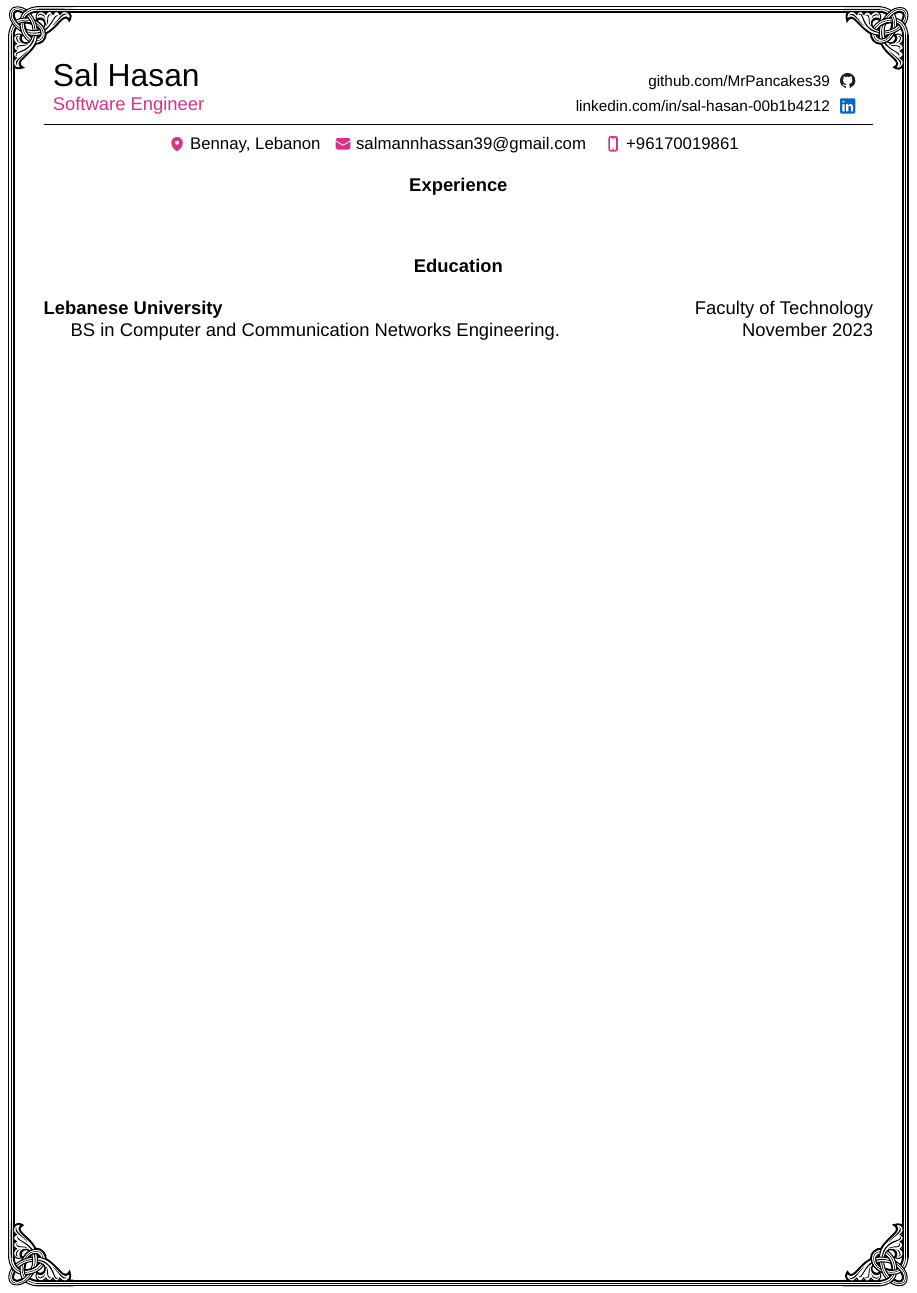
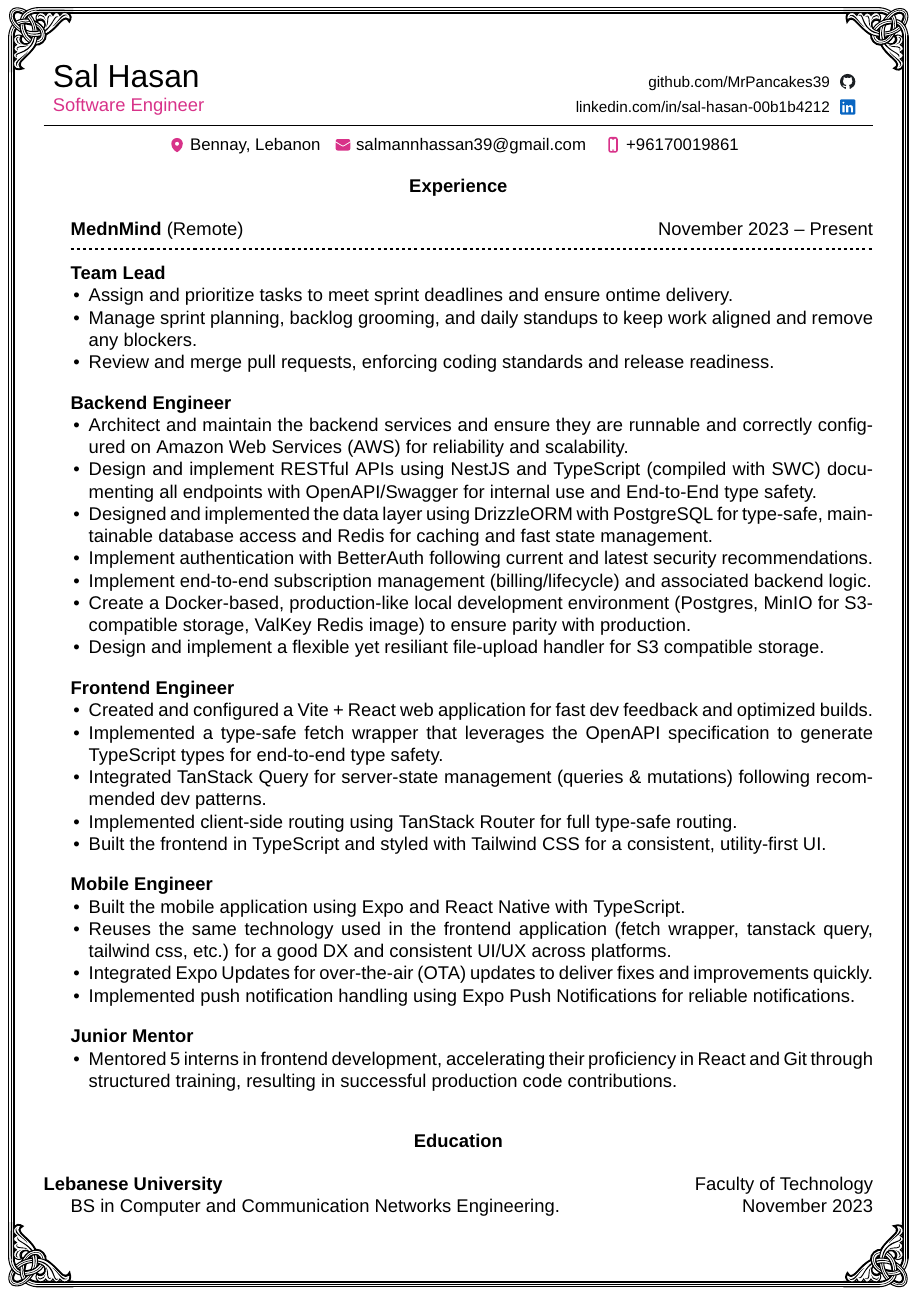
Before and after one commit to MrPancakes39/resume, a LaTeX document (src/main.tex): part of the page, cut so that both start at the same text. Compiled offline with pdfLaTeX.

Commit message:
Added Experience

```diff
--- a/src/main.tex
+++ b/src/main.tex
@@ -9,6 +9,8 @@
 % Links
 \usepackage{hyperref}
 \hypersetup{hidelinks,pdfborder={0 0 0}} % remove link rectangle
+% Dashed Lines
+\usepackage{dashrule}
 
 % =====[ Formatting ]=====
 
@@ -105,6 +107,59 @@
     \textbf{Experience}
 \end{center}
 
+\textbf{MednMind} (Remote) \hfill {November 2023 – Present}
+
+\raisebox{0pt}{\hdashrule[5pt]{\dimexpr\textwidth-0.5cm\relax}{0.8pt}{2pt}}
+
+\textbf{Team Lead}
+
+\begin{itemize}[noitemsep, topsep=0pt, partopsep=0pt, parsep=0pt]
+    \item Assign and prioritize tasks to meet sprint deadlines and ensure ontime delivery.
+    \item Manage sprint planning, backlog grooming, and daily standups to keep work aligned and remove any blockers.
+    \item Review and merge pull requests, enforcing coding standards and release readiness.
+\end{itemize}
+
+\vspace{12pt}
+
+\textbf{Backend Engineer}
+\begin{itemize}[noitemsep, topsep=0pt, partopsep=0pt, parsep=0pt]
+    \item Architect and maintain the backend services and ensure they are runnable and correctly configured on Amazon Web Services (AWS) for reliability and scalability.
+    \item Design and implement RESTful APIs using NestJS and TypeScript (compiled with SWC) documenting all endpoints with OpenAPI/Swagger for internal use and End-to-End type safety.
+    \item Designed and implemented the data layer using DrizzleORM with PostgreSQL for type-safe, maintainable database access and Redis for caching and fast state management.
+    \item Implement authentication with BetterAuth following current and latest security recommendations.
+    \item Implement end-to-end subscription management (billing/lifecycle) and associated backend logic.
+    \item Create a Docker-based, production-like local development environment (Postgres, MinIO for S3-compatible storage, ValKey Redis image) to ensure parity with production.
+    \item Design and implement a flexible yet resiliant file-upload handler for S3 compatible storage.
+\end{itemize}
+
+\vspace{12pt}
+
+\textbf{Frontend Engineer}
+\begin{itemize}[noitemsep, topsep=0pt, partopsep=0pt, parsep=0pt]
+    \item Created and configured a Vite + React web application for fast dev feedback and optimized builds.
+    \item Implemented a type-safe fetch wrapper that leverages the OpenAPI specification to generate TypeScript types for end-to-end type safety.
+    \item Integrated TanStack Query for server-state management (queries \& mutations) following recommended dev patterns.
+    \item Implemented client-side routing using TanStack Router for full type-safe routing.
+    \item Built the frontend in TypeScript and styled with Tailwind CSS for a consistent, utility-first UI.\@
+\end{itemize}
+
+\vspace{12pt}
+
+\textbf{Mobile Engineer}
+\begin{itemize}[noitemsep, topsep=0pt, partopsep=0pt, parsep=0pt]
+    \item Built the mobile application using Expo and React Native with TypeScript.
+    \item Reuses the same technology used in the frontend application (fetch wrapper, tanstack query, tailwind css, etc.) for a good DX and consistent UI/UX across platforms.
+    \item Integrated Expo Updates for over-the-air (OTA) updates to deliver fixes and improvements quickly.
+    \item Implemented push notification handling using Expo Push Notifications for reliable notifications.
+\end{itemize}
+
+\vspace{12pt}
+
+\textbf{Junior Mentor}
+\begin{itemize}[noitemsep, topsep=0pt, partopsep=0pt, parsep=0pt]
+    \item Mentored 5 interns in frontend development, accelerating their proficiency in React and Git through structured training, resulting in successful production code contributions.
+\end{itemize}
+
 % ===========================================================================
 
 \vspace{12pt}
```
